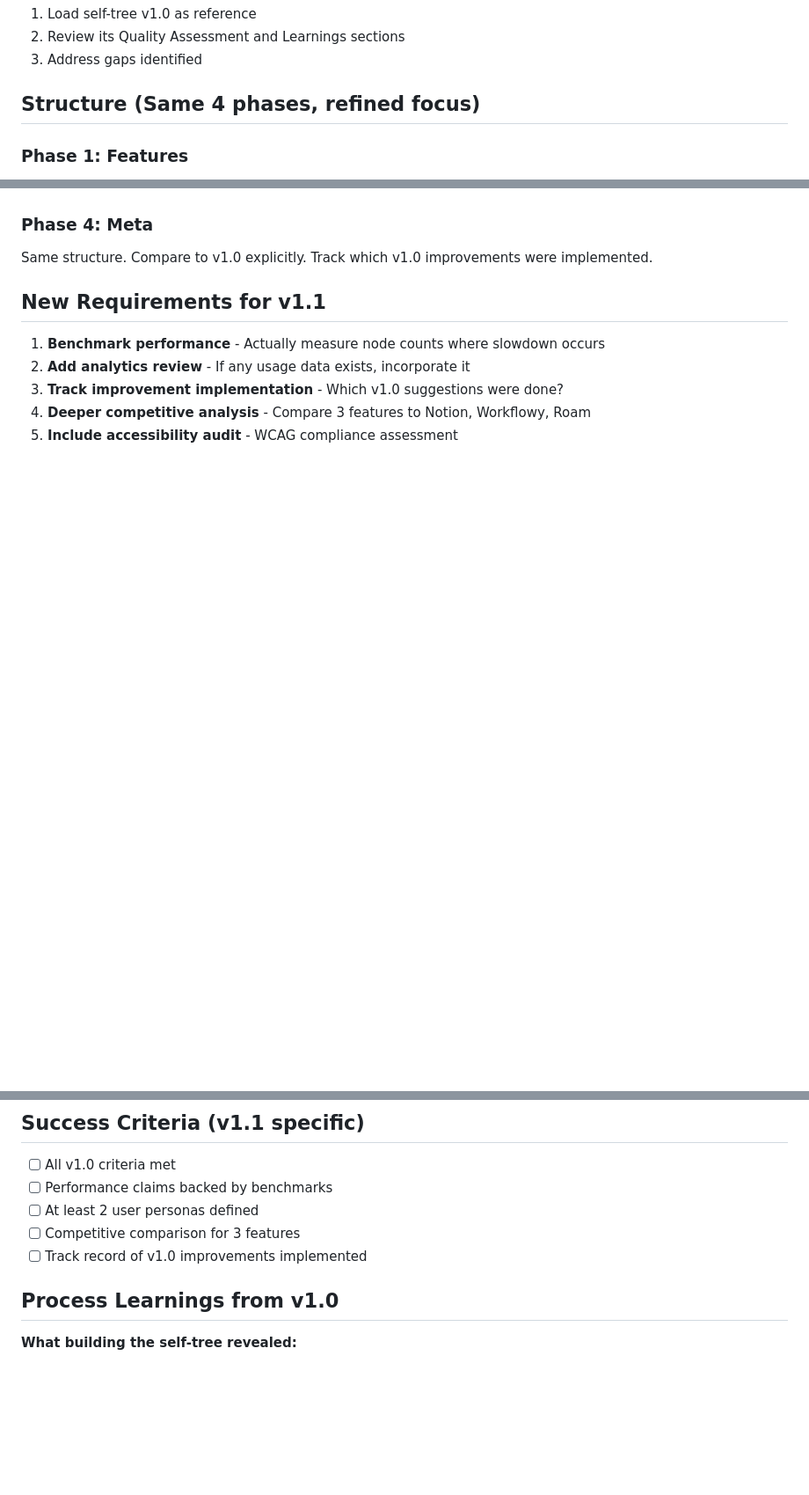
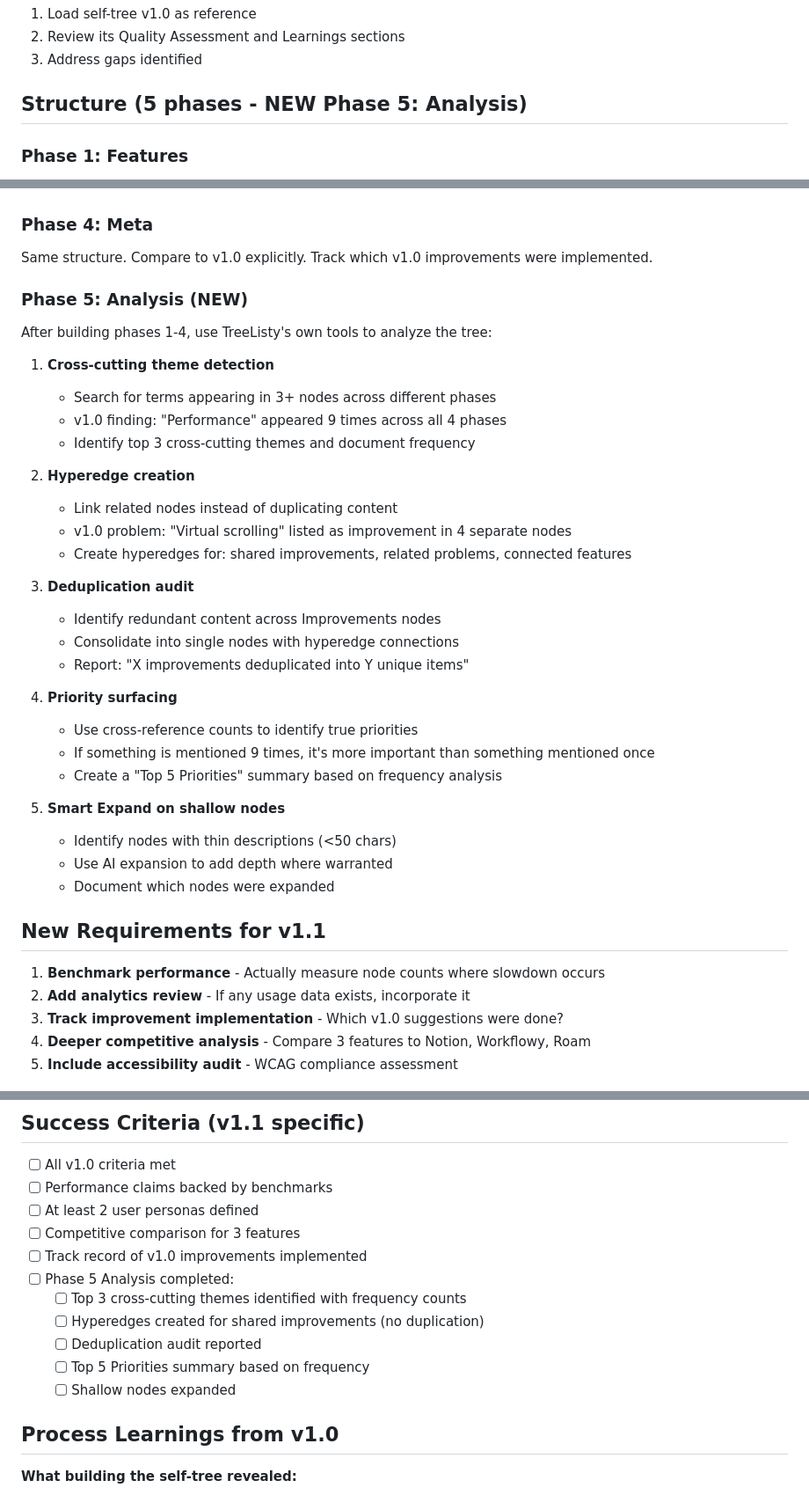
Before and after one commit to Prairie2Cloud/treelisty, a Markdown page: self-trees/next-prompt.md, 3 parts joined by grey strips. Shown: that part at 88% size. Drawn GitHub-style; blank space fills up the shorter version.

Commit message:
Add Phase 5: Analysis to v1.1 prompt (hyperedges, deduplication, priorities)

```diff
--- a/self-trees/next-prompt.md
+++ b/self-trees/next-prompt.md
@@ -8,7 +8,7 @@ Build an improved self-tree that builds on v1.0, focusing on gaps identified and
 2. Review its Quality Assessment and Learnings sections
 3. Address gaps identified
 
-## Structure (Same 4 phases, refined focus)
+## Structure (5 phases - NEW Phase 5: Analysis)
 
 ### Phase 1: Features
 Same 6 areas. NEW: Add usage frequency estimates (High/Medium/Low/Unknown) to each feature. Include competitive comparison where relevant.
@@ -21,6 +21,34 @@ NEW: Add user personas (Developer, PM, Researcher, Student) and map journey diff
 
 ### Phase 4: Meta
 Same structure. Compare to v1.0 explicitly. Track which v1.0 improvements were implemented.
+
+### Phase 5: Analysis (NEW)
+After building phases 1-4, use TreeListy's own tools to analyze the tree:
+
+1. **Cross-cutting theme detection**
+   - Search for terms appearing in 3+ nodes across different phases
+   - v1.0 finding: "Performance" appeared 9 times across all 4 phases
+   - Identify top 3 cross-cutting themes and document frequency
+
+2. **Hyperedge creation**
+   - Link related nodes instead of duplicating content
+   - v1.0 problem: "Virtual scrolling" listed as improvement in 4 separate nodes
+   - Create hyperedges for: shared improvements, related problems, connected features
+
+3. **Deduplication audit**
+   - Identify redundant content across Improvements nodes
+   - Consolidate into single nodes with hyperedge connections
+   - Report: "X improvements deduplicated into Y unique items"
+
+4. **Priority surfacing**
+   - Use cross-reference counts to identify true priorities
+   - If something is mentioned 9 times, it's more important than something mentioned once
+   - Create a "Top 5 Priorities" summary based on frequency analysis
+
+5. **Smart Expand on shallow nodes**
+   - Identify nodes with thin descriptions (<50 chars)
+   - Use AI expansion to add depth where warranted
+   - Document which nodes were expanded
 
 ## New Requirements for v1.1
 1. **Benchmark performance** - Actually measure node counts where slowdown occurs
@@ -35,6 +63,12 @@ Same structure. Compare to v1.0 explicitly. Track which v1.0 improvements were i
 - [ ] At least 2 user personas defined
 - [ ] Competitive comparison for 3 features
 - [ ] Track record of v1.0 improvements implemented
+- [ ] Phase 5 Analysis completed:
+  - [ ] Top 3 cross-cutting themes identified with frequency counts
+  - [ ] Hyperedges created for shared improvements (no duplication)
+  - [ ] Deduplication audit reported
+  - [ ] Top 5 Priorities summary based on frequency
+  - [ ] Shallow nodes expanded
 
 ## Process Learnings from v1.0
 
```
